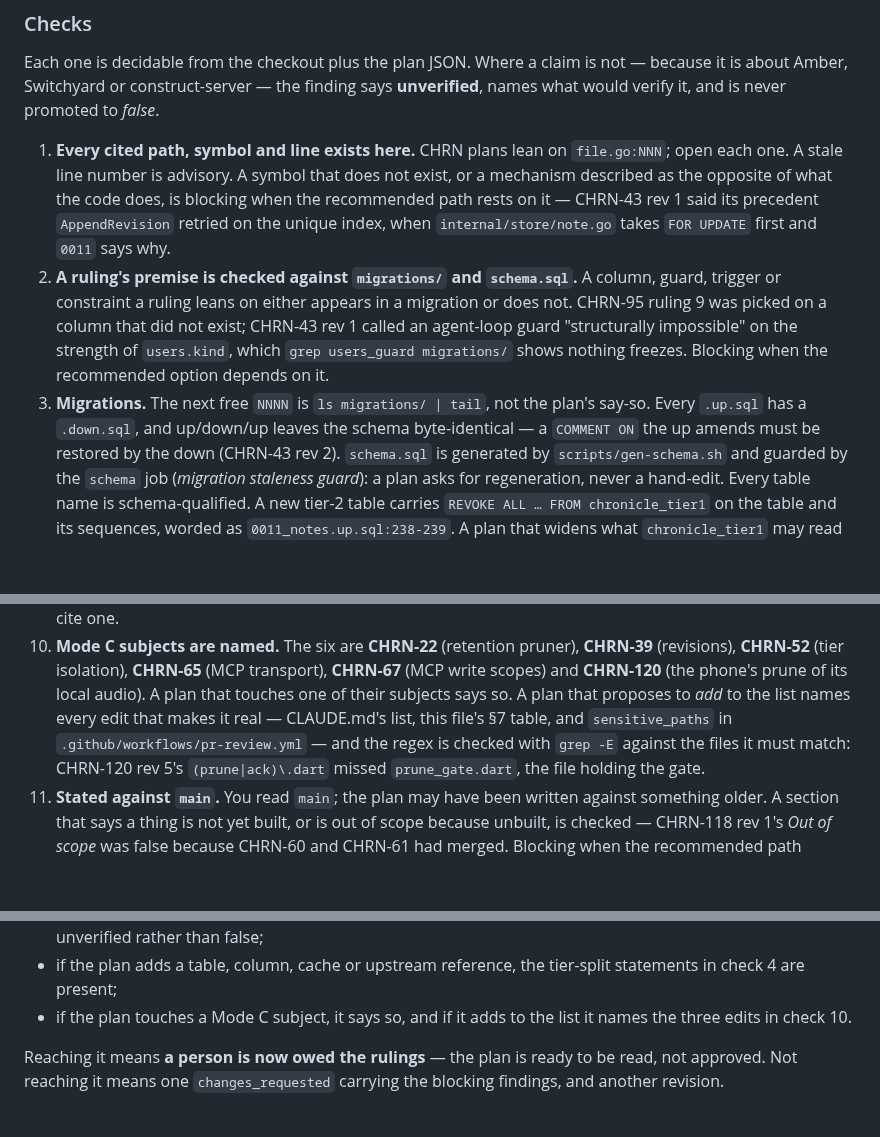
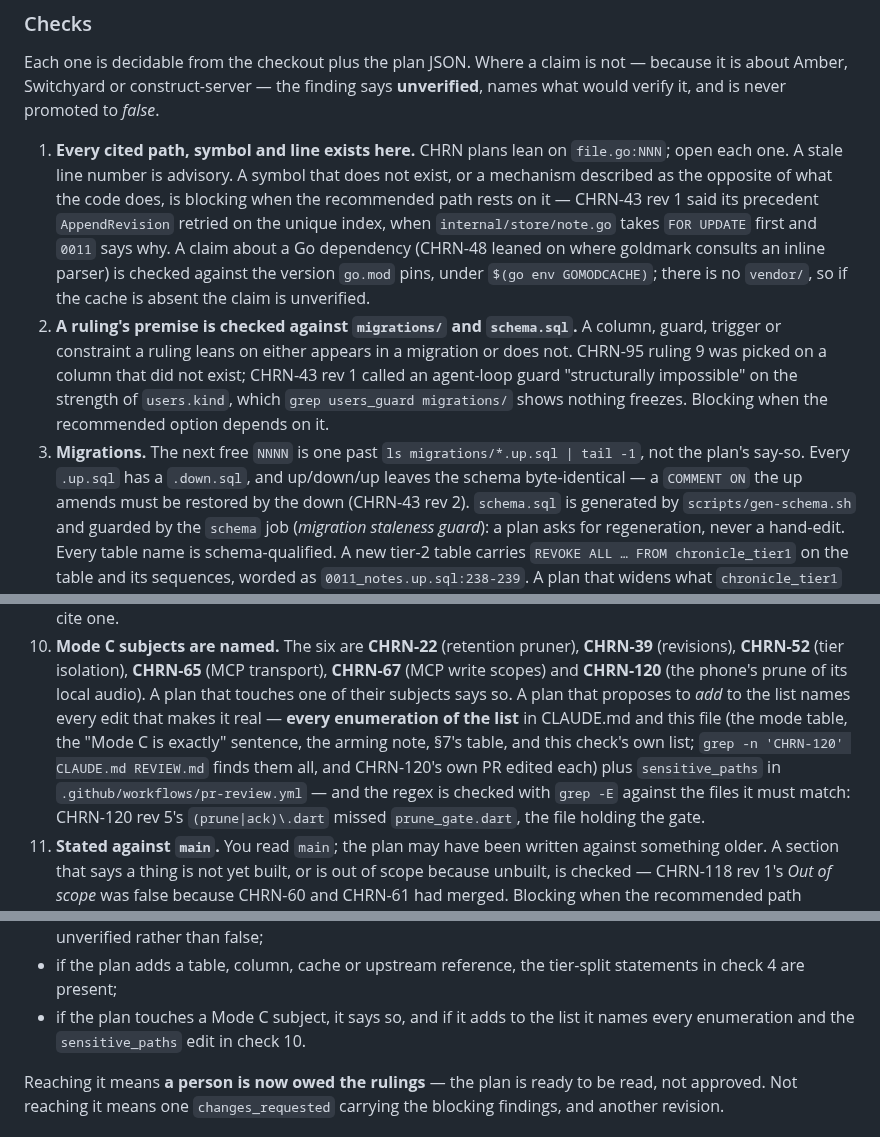
Before and after one commit to Einlanzerous/chronicle, a Markdown page: REVIEW.md, 3 parts joined by grey strips. Drawn GitHub-style; blank space fills up the shorter version.

Commit message:
docs(review): fold the two review nits into the plan doctrine (CHRN-102)
Check 1 says how a Go-dependency claim is verified (go.mod pin under
GOMODCACHE; unverified without the cache). Check 10 asks for every
enumeration of the Mode C list, not three named edits, and points at the grep
that finds them. The next-free-migration command skips migrations.go.

Co-Authored-By: Claude Fable 5.1 <noreply@anthropic.com>

```diff
--- a/REVIEW.md
+++ b/REVIEW.md
@@ -496,6 +496,10 @@ says **unverified**, names what would verify it, and is never promoted to
    code does, is blocking when the recommended path rests on it — CHRN-43
    rev 1 said its precedent `AppendRevision` retried on the unique index,
    when `internal/store/note.go` takes `FOR UPDATE` first and `0011` says why.
+   A claim about a Go dependency (CHRN-48 leaned on where goldmark consults
+   an inline parser) is checked against the version `go.mod` pins, under
+   `$(go env GOMODCACHE)`; there is no `vendor/`, so if the cache is absent
+   the claim is unverified.
 2. **A ruling's premise is checked against `migrations/` and `schema.sql`.**
    A column, guard, trigger or constraint a ruling leans on either appears in
    a migration or does not. CHRN-95 ruling 9 was picked on a column that did
@@ -503,8 +507,8 @@ says **unverified**, names what would verify it, and is never promoted to
    impossible" on the strength of `users.kind`, which
    `grep users_guard migrations/` shows nothing freezes. Blocking when the
    recommended option depends on it.
-3. **Migrations.** The next free `NNNN` is `ls migrations/ | tail`, not the
-   plan's say-so. Every `.up.sql` has a `.down.sql`, and up/down/up leaves
+3. **Migrations.** The next free `NNNN` is one past
+   `ls migrations/*.up.sql | tail -1`, not the plan's say-so. Every `.up.sql` has a `.down.sql`, and up/down/up leaves
    the schema byte-identical — a `COMMENT ON` the up amends must be restored
    by the down (CHRN-43 rev 2). `schema.sql` is generated by
    `scripts/gen-schema.sh` and guarded by the `schema` job (*migration
@@ -571,8 +575,11 @@ says **unverified**, names what would verify it, and is never promoted to
     transport), **CHRN-67** (MCP write scopes) and **CHRN-120** (the phone's
     prune of its local audio). A plan that touches one of their subjects says
     so. A plan that proposes to *add* to the list names every edit that makes
-    it real — CLAUDE.md's list, this file's §7 table, and `sensitive_paths` in
-    `.github/workflows/pr-review.yml` — and the regex is checked with
+    it real — **every enumeration of the list** in CLAUDE.md and this file
+    (the mode table, the "Mode C is exactly" sentence, the arming note, §7's
+    table, and this check's own list; `grep -n 'CHRN-120' CLAUDE.md REVIEW.md`
+    finds them all, and CHRN-120's own PR edited each) plus `sensitive_paths`
+    in `.github/workflows/pr-review.yml` — and the regex is checked with
     `grep -E` against the files it must match: CHRN-120 rev 5's
     `(prune|ack)\.dart` missed `prune_gate.dart`, the file holding the gate.
 11. **Stated against `main`.** You read `main`; the plan may have been written
@@ -637,7 +644,7 @@ The exit condition an automatic loop (SWY-445) reads, stated once. All of:
 - if the plan adds a table, column, cache or upstream reference, the
   tier-split statements in check 4 are present;
 - if the plan touches a Mode C subject, it says so, and if it adds to the
-  list it names the three edits in check 10.
+  list it names every enumeration and the `sensitive_paths` edit in check 10.
 
 Reaching it means **a person is now owed the rulings** — the plan is ready to
 be read, not approved. Not reaching it means one `changes_requested` carrying
```
